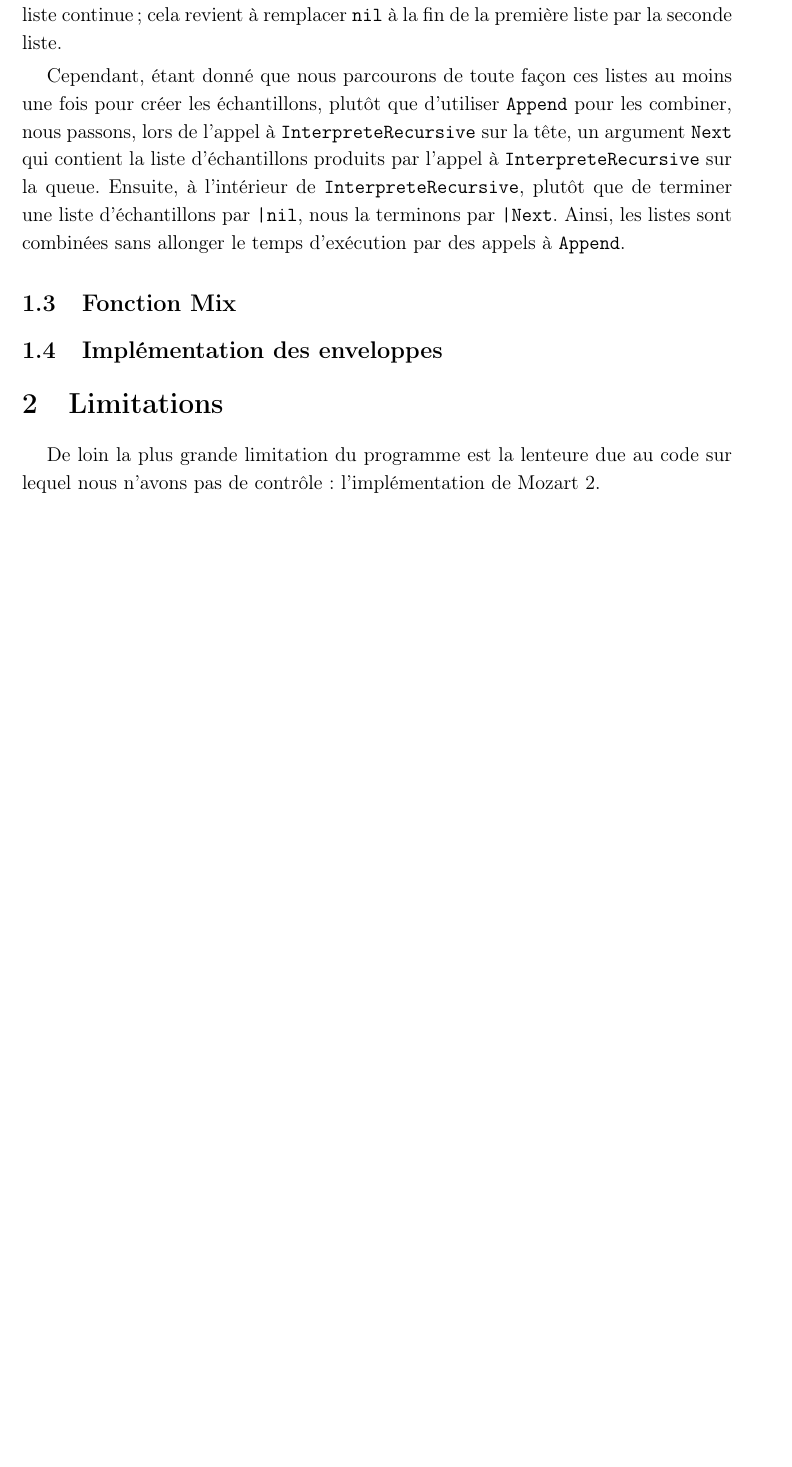
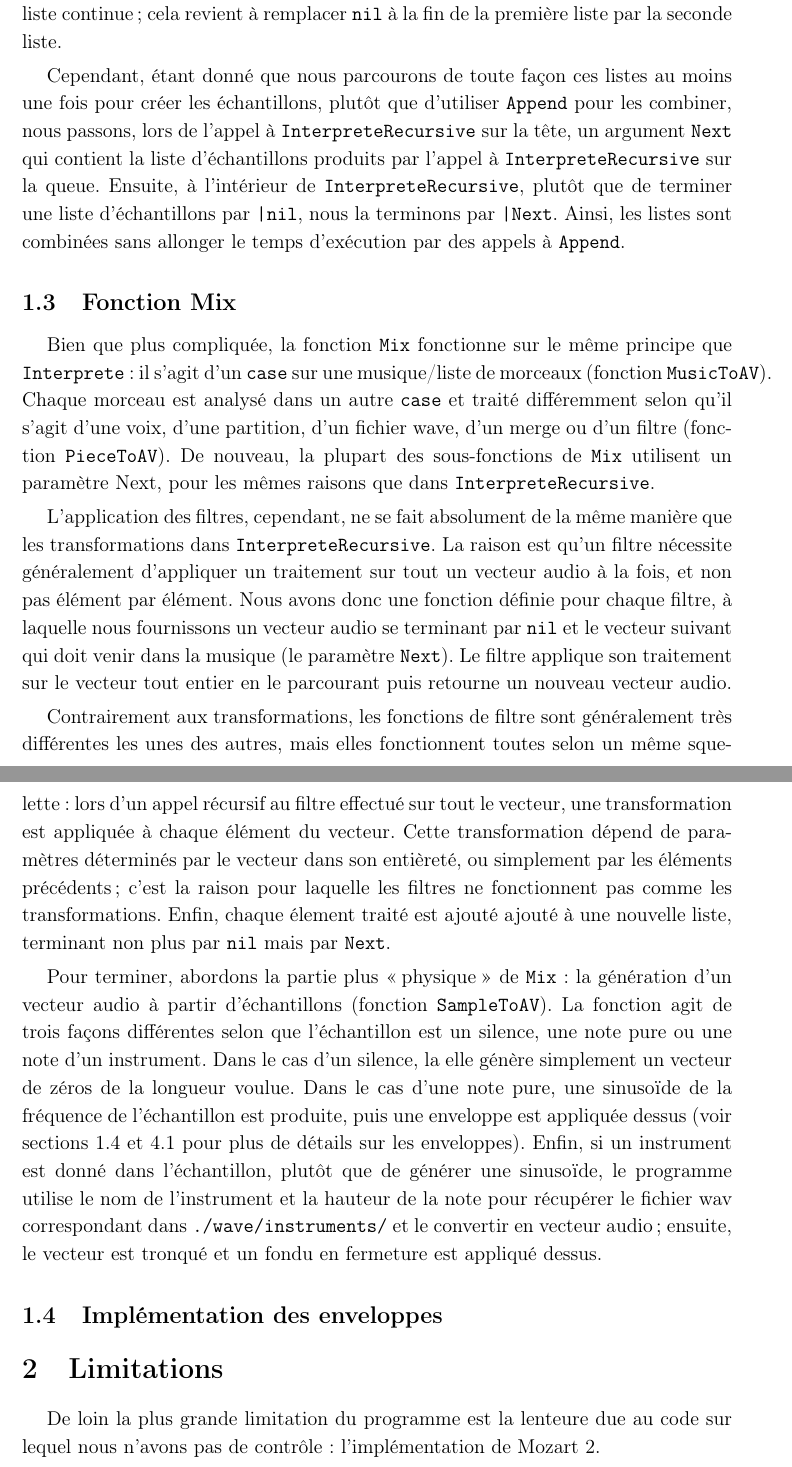
Before and after one commit to xlambein/FSAB1402-Project, a LaTeX document (report/report.tex): part of page 2 of 4 before the commit and two parts of pages 2 and 3 of 5 after it, the two joined at a grey line, cut so that both start at the same text, the shorter picture padded with empty space. Compiled offline with pdfLaTeX.

Commit message:
Added 'Fonction Mix' to report

```diff
--- a/report/report.tex
+++ b/report/report.tex
@@ -50,7 +50,16 @@ Cependant, étant donné que nous parcourons de toute façon ces listes au moins
 
 \subsection{Fonction Mix}
 
+Bien que plus compliquée, la fonction \texttt{Mix} fonctionne sur le même principe que \texttt{Interprete}: il s'agit d'un \texttt{case} sur une musique/liste de morceaux (fonction \texttt{MusicToAV}). Chaque morceau est analysé dans un autre \texttt{case} et traité différemment selon qu'il s'agit d'une voix, d'une partition, d'un fichier wave, d'un merge ou d'un filtre (fonction \texttt{PieceToAV}). De nouveau, la plupart des sous-fonctions de \texttt{Mix} utilisent un paramètre \text{Next}, pour les mêmes raisons que dans \texttt{InterpreteRecursive}.
+
+L'application des filtres, cependant, ne se fait absolument de la même manière que les transformations dans \texttt{InterpreteRecursive}. La raison est qu'un filtre nécessite généralement d'appliquer un traitement sur tout un vecteur audio à la fois, et non pas élément par élément. Nous avons donc une fonction définie pour chaque filtre, à laquelle nous fournissons un vecteur audio se terminant par \texttt{nil} et le vecteur suivant qui doit venir dans la musique (le paramètre \texttt{Next}). Le filtre applique son traitement sur le vecteur tout entier en le parcourant puis retourne un nouveau vecteur audio.
+
+Contrairement aux transformations, les fonctions de filtre sont généralement très différentes les unes des autres, mais elles fonctionnent toutes selon un même squelette: lors d'un appel récursif au filtre effectué sur tout le vecteur, une transformation est appliquée à chaque élément du vecteur. Cette transformation dépend de paramètres déterminés par le vecteur dans son entièreté, ou simplement par les éléments précédents ; c'est la raison pour laquelle les filtres ne fonctionnent pas comme les transformations. Enfin, chaque élement traité est ajouté ajouté à une nouvelle liste, terminant non plus par \texttt{nil} mais par \texttt{Next}.
+
+Pour terminer, abordons la partie plus \og{}physique\fg{} de \texttt{Mix}: la génération d'un vecteur audio à partir d'échantillons (fonction \texttt{SampleToAV}). La fonction agit de trois façons différentes selon que l'échantillon est un silence, une note pure ou une note d'un instrument. Dans le cas d'un silence, la elle génère simplement un vecteur de zéros de la longueur voulue. Dans le cas d'une note pure, une sinusoïde de la fréquence de l'échantillon est produite, puis une enveloppe est appliquée dessus (voir sections \ref {sec:impl_enveloppes} et \ref{sec:enveloppes} pour plus de détails sur les enveloppes). Enfin, si un instrument est donné dans l'échantillon, plutôt que de générer une sinusoïde, le programme utilise le nom de l'instrument et la hauteur de la note pour récupérer le fichier wav correspondant dans \texttt{./wave/instruments/} et le convertir en vecteur audio ; ensuite, le vecteur est tronqué et un fondu en fermeture est appliqué dessus.
+
 \subsection{Implémentation des enveloppes}
+\label{sec:impl_enveloppes}
 
 \section{Limitations}
 
```
Also changed, not shown: report/report.pdf.
